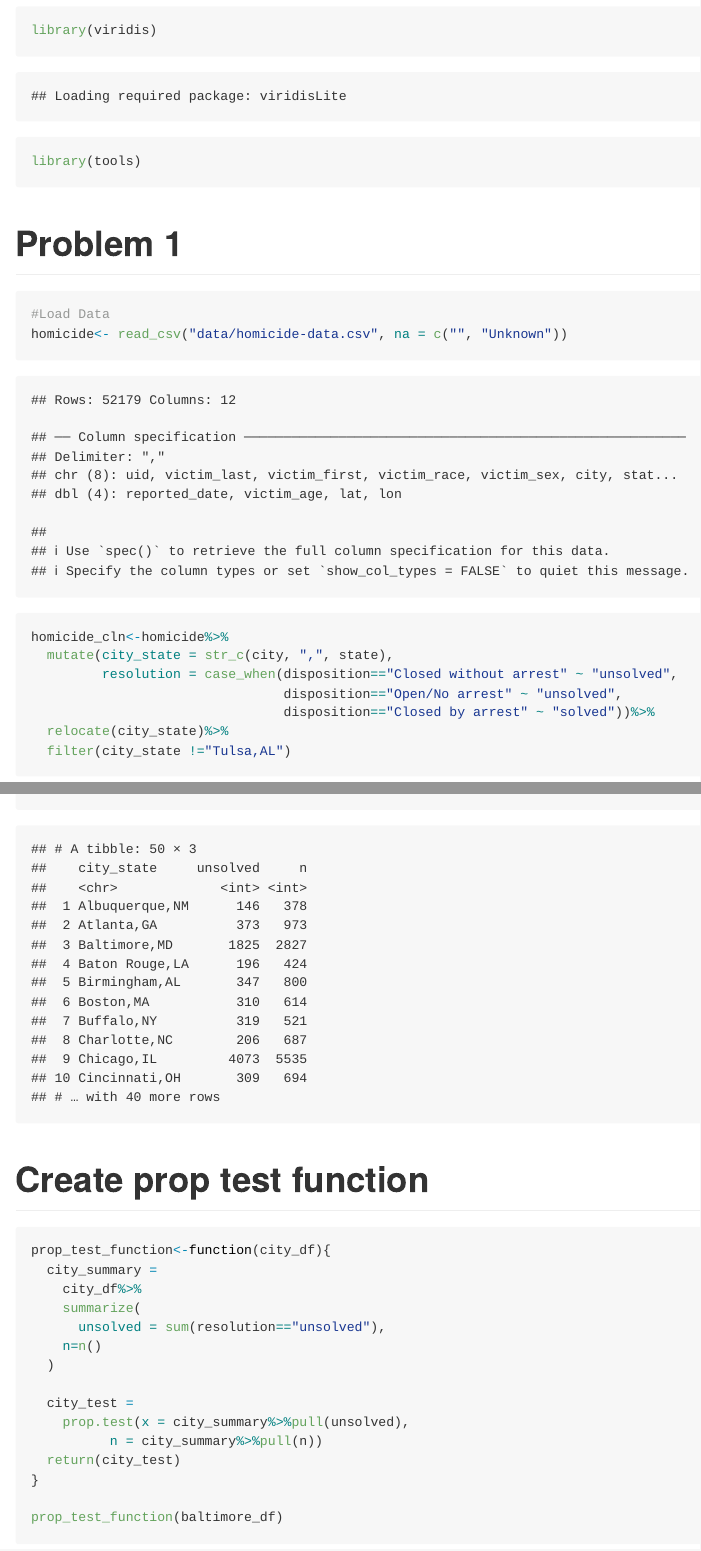
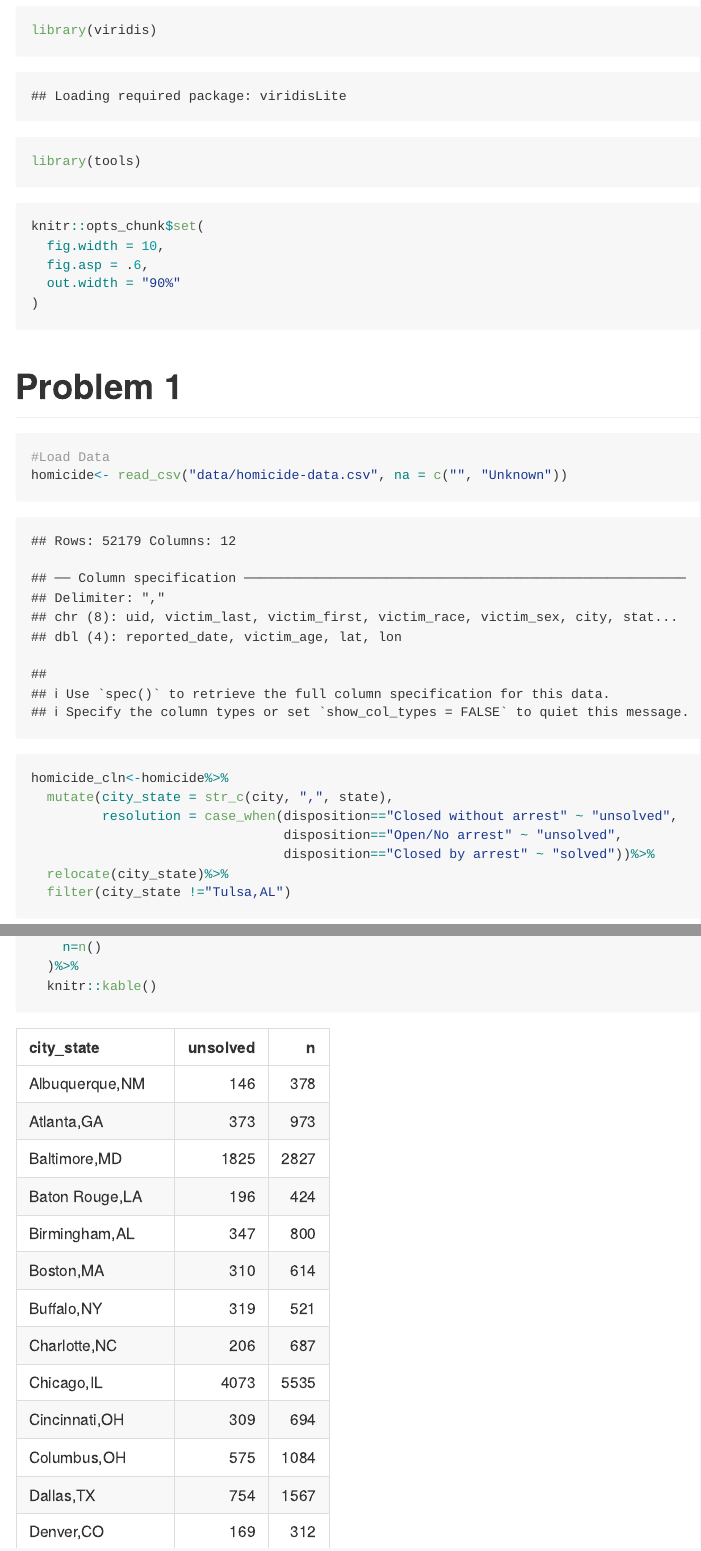
Before and after one commit to pm3148/p8105_hw5_pm3148, an R Markdown document (p8105_hw5_pm3148.rmd): the page in a window 1100 px wide, from 470 px down, and a second part further down, joined at a grey line. The pictures show the output file p8105_hw5_pm3148.md that the author committed with the source, drawn offline in the style of GitHub; long lines of code are wrapped.

Commit message:
Additional edits

````diff
--- a/p8105_hw5_pm3148.rmd
+++ b/p8105_hw5_pm3148.rmd
@@ -11,6 +11,15 @@ library(tidyverse)
 library(viridis)
 library(tools)
 ```
+
+```{r}
+knitr::opts_chunk$set(
+  fig.width = 10,
+  fig.asp = .6,
+  out.width = "90%"
+)
+```
+
 
 # Problem 1
 
@@ -61,7 +70,8 @@ homicide_cln%>%
   summarize(
     unsolved = sum(resolution=="unsolved"),
     n=n()
-  )
+  )%>%
+  knitr::kable()
 
 ```
 
````
Also changed, not shown: p8105_hw5_pm3148.md, p8105_hw5_pm3148.rmd (6 more changed lines).
